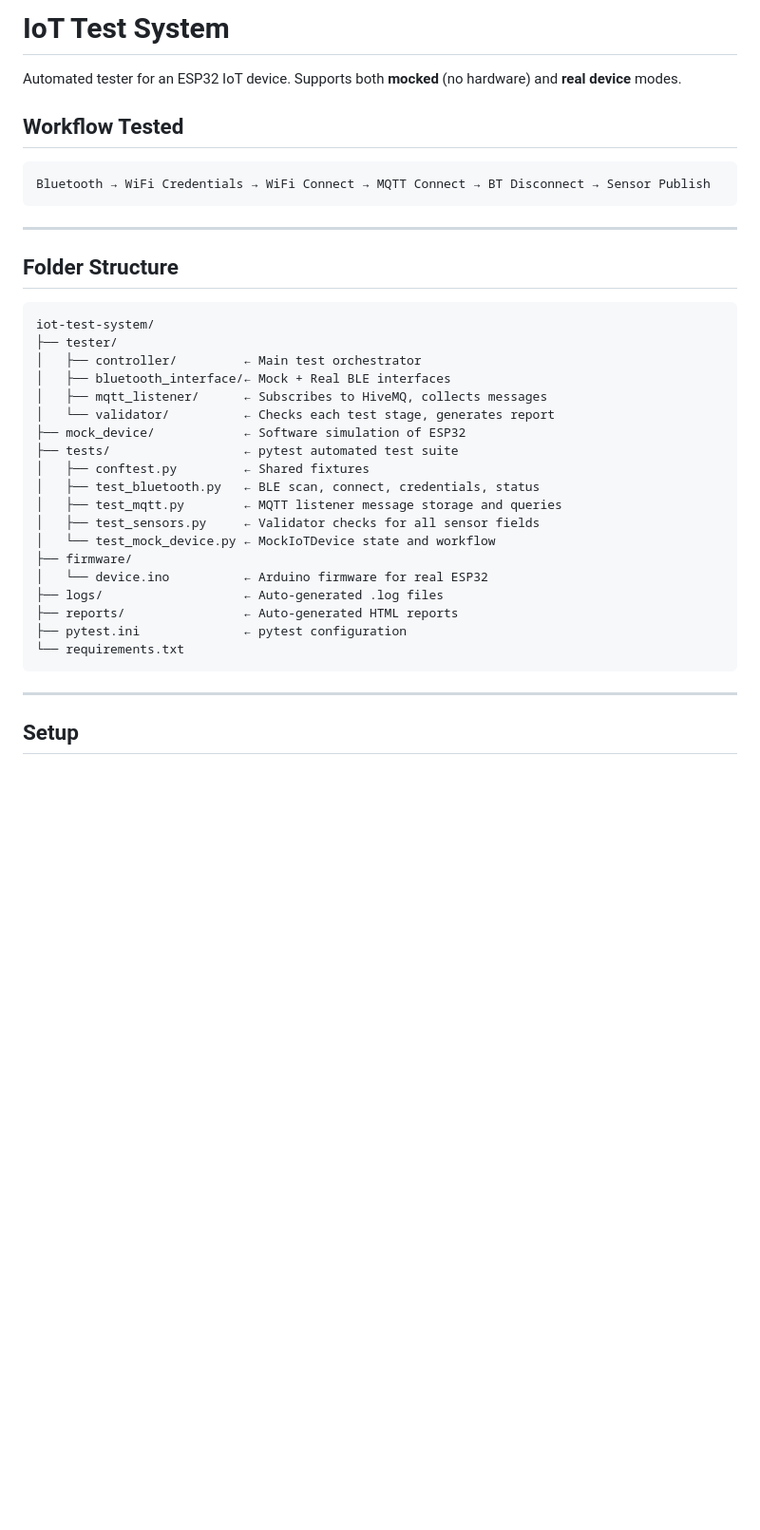
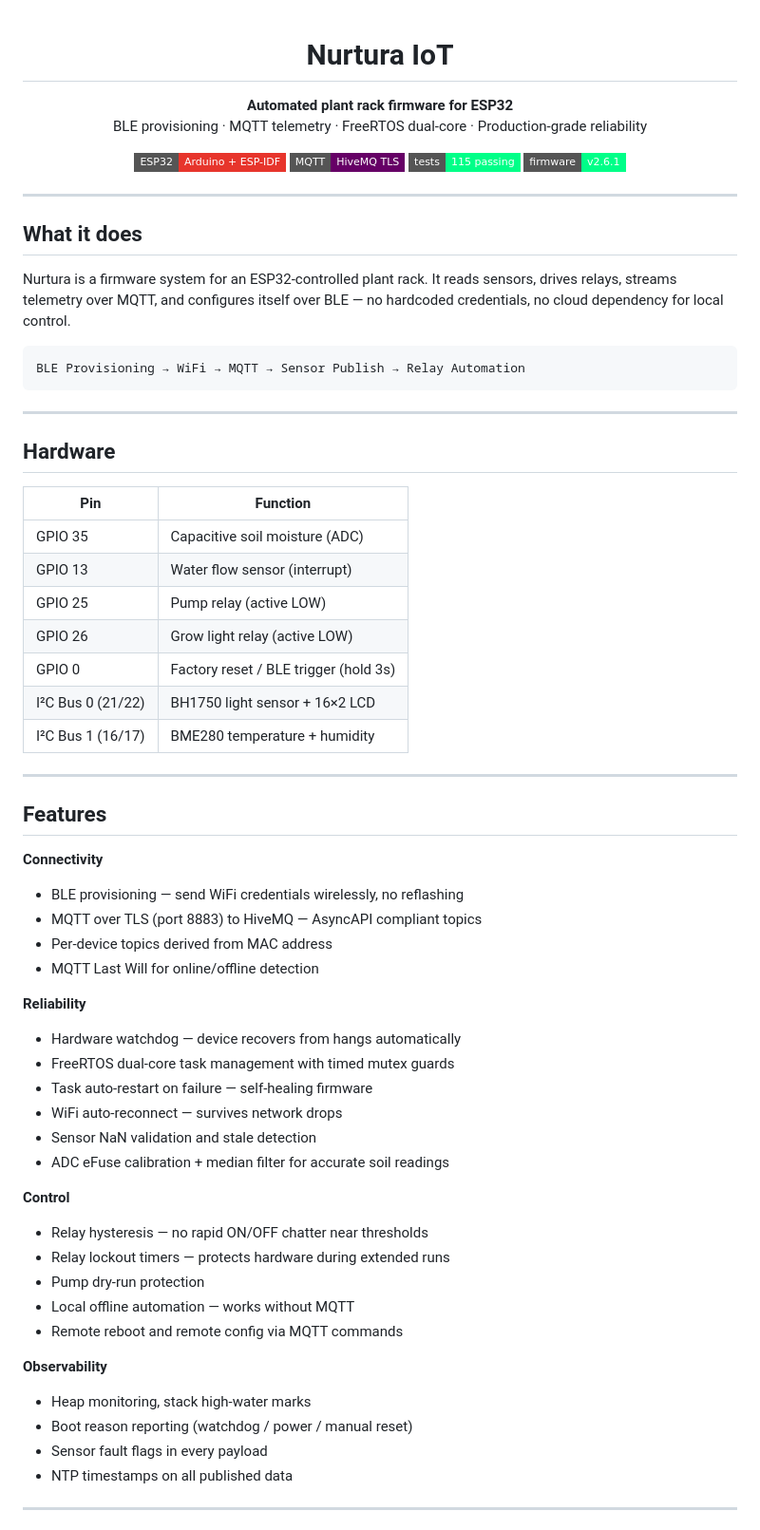
Before and after one commit to AJShin09/Nurtura-IoT, a Markdown page: iot-test-system/README.md, the part around one of its changes. Shown at 95% size. GitHub-like rendering; badges without logos; blank space fills up the shorter version.

````diff
--- a/iot-test-system/README.md
+++ b/iot-test-system/README.md
@@ -1,40 +1,71 @@
-# IoT Test System
+<div align="center">
 
-Automated tester for an ESP32 IoT device.
-Supports both **mocked** (no hardware) and **real device** modes.
+# Nurtura IoT
 
-## Workflow Tested
+**Automated plant rack firmware for ESP32**
+BLE provisioning · MQTT telemetry · FreeRTOS dual-core · Production-grade reliability
+
+![ESP32](https://img.shields.io/badge/ESP32-Arduino%20%2B%20ESP--IDF-E7352C?style=flat-square&logo=espressif&logoColor=white)
+![MQTT](https://img.shields.io/badge/MQTT-HiveMQ%20TLS-660066?style=flat-square&logo=eclipse-mosquitto&logoColor=white)
+![Tests](https://img.shields.io/badge/tests-115%20passing-00ff88?style=flat-square)
+![Version](https://img.shields.io/badge/firmware-v2.6.1-0d1117?style=flat-square&color=00ff88)
+
+</div>
+
+---
+
+## What it does
+
+Nurtura is a firmware system for an ESP32-controlled plant rack. It reads sensors, drives relays, streams telemetry over MQTT, and configures itself over BLE — no hardcoded credentials, no cloud dependency for local control.
 
 ```
-Bluetooth → WiFi Credentials → WiFi Connect → MQTT Connect → BT Disconnect → Sensor Publish
+BLE Provisioning → WiFi → MQTT → Sensor Publish → Relay Automation
 ```
 
 ---
 
-## Folder Structure
+## Hardware
 
-```
-iot-test-system/
-├── tester/
-│   ├── controller/         ← Main test orchestrator
-│   ├── bluetooth_interface/← Mock + Real BLE interfaces
-│   ├── mqtt_listener/      ← Subscribes to HiveMQ, collects messages
-│   └── validator/          ← Checks each test stage, generates report
-├── mock_device/            ← Software simulation of ESP32
-├── tests/                  ← pytest automated test suite
-│   ├── conftest.py         ← Shared fixtures
-│   ├── test_bluetooth.py   ← BLE scan, connect, credentials, status
-│   ├── test_mqtt.py        ← MQTT listener message storage and queries
-│   ├── test_sensors.py     ← Validator checks for all sensor fields
-│   └── test_mock_device.py ← MockIoTDevice state and workflow
-├── firmware/
-│   └── device.ino          ← Arduino firmware for real ESP32
-├── logs/                   ← Auto-generated .log files
-├── reports/                ← Auto-generated HTML reports
-├── pytest.ini              ← pytest configuration
-└── requirements.txt
-```
+| Pin | Function |
+|-----|----------|
+| GPIO 35 | Capacitive soil moisture (ADC) |
+| GPIO 13 | Water flow sensor (interrupt) |
+| GPIO 25 | Pump relay (active LOW) |
+| GPIO 26 | Grow light relay (active LOW) |
+| GPIO 0 | Factory reset / BLE trigger (hold 3s) |
+| I²C Bus 0 (21/22) | BH1750 light sensor + 16×2 LCD |
+| I²C Bus 1 (16/17) | BME280 temperature + humidity |
 
 ---
 
-## Setup
+## Features
+
+**Connectivity**
+- BLE provisioning — send WiFi credentials wirelessly, no reflashing
+- MQTT over TLS (port 8883) to HiveMQ — AsyncAPI compliant topics
+- Per-device topics derived from MAC address
+- MQTT Last Will for online/offline detection
+
+**Reliability**
+- Hardware watchdog — device recovers from hangs automatically
+- FreeRTOS dual-core task management with timed mutex guards
+- Task auto-restart on failure — self-healing firmware
+- WiFi auto-reconnect — survives network drops
+- Sensor NaN validation and stale detection
+- ADC eFuse calibration + median filter for accurate soil readings
+
+**Control**
+- Relay hysteresis — no rapid ON/OFF chatter near thresholds
+- Relay lockout timers — protects hardware during extended runs
+- Pump dry-run protection
+- Local offline automation — works without MQTT
+- Remote reboot and remote config via MQTT commands
+
+**Observability**
+- Heap monitoring, stack high-water marks
+- Boot reason reporting (watchdog / power / manual reset)
+- Sensor fault flags in every payload
+- NTP timestamps on all published data
+
+---
+
````
Also changed, not shown: other parts of iot-test-system/README.md (+57 -116 lines).
